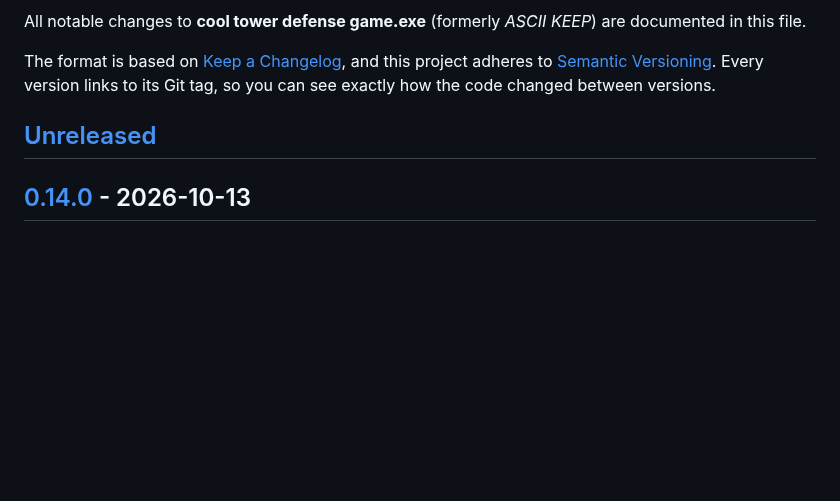
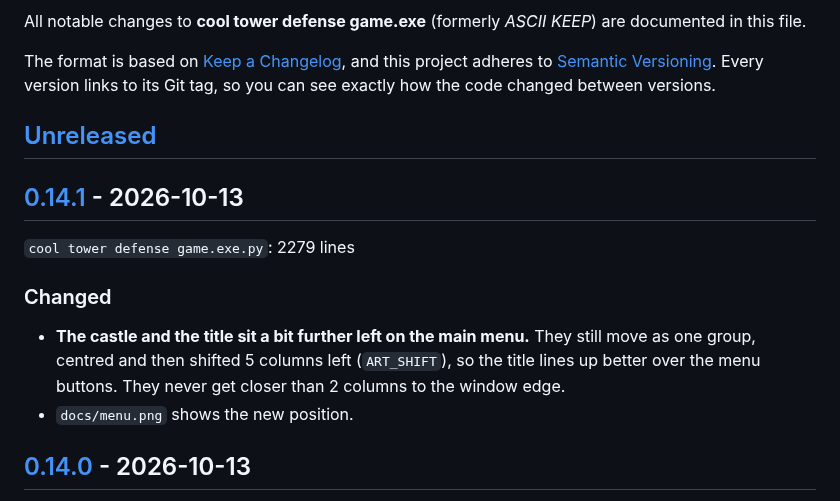
Before and after one commit to zsidiadi/Ball-Heckaton-ascii-game, a Markdown page: CHANGELOG.md, the part around one of its changes. Drawn GitHub-style; blank space fills up the shorter version.

```diff
--- a/CHANGELOG.md
+++ b/CHANGELOG.md
@@ -8,5 +8,15 @@ Every version links to its Git tag, so you can see exactly how the code changed
 
 ## [Unreleased]
 
+## [0.14.1] - 2026-10-13
+
+`cool tower defense game.exe.py`: 2279 lines
+
+### Changed
+- **The castle and the title sit a bit further left on the main menu.** They still move as one group, centred
+  and then shifted 5 columns left (`ART_SHIFT`), so the title lines up better over the menu buttons. They never
+  get closer than 2 columns to the window edge.
+- `docs/menu.png` shows the new position.
+
 ## [0.14.0] - 2026-10-13
 
```
Also changed, not shown: other parts of CHANGELOG.md (+4 -2 lines), README.md (+4 -3 lines), docs/menu.png, 1 other file.
